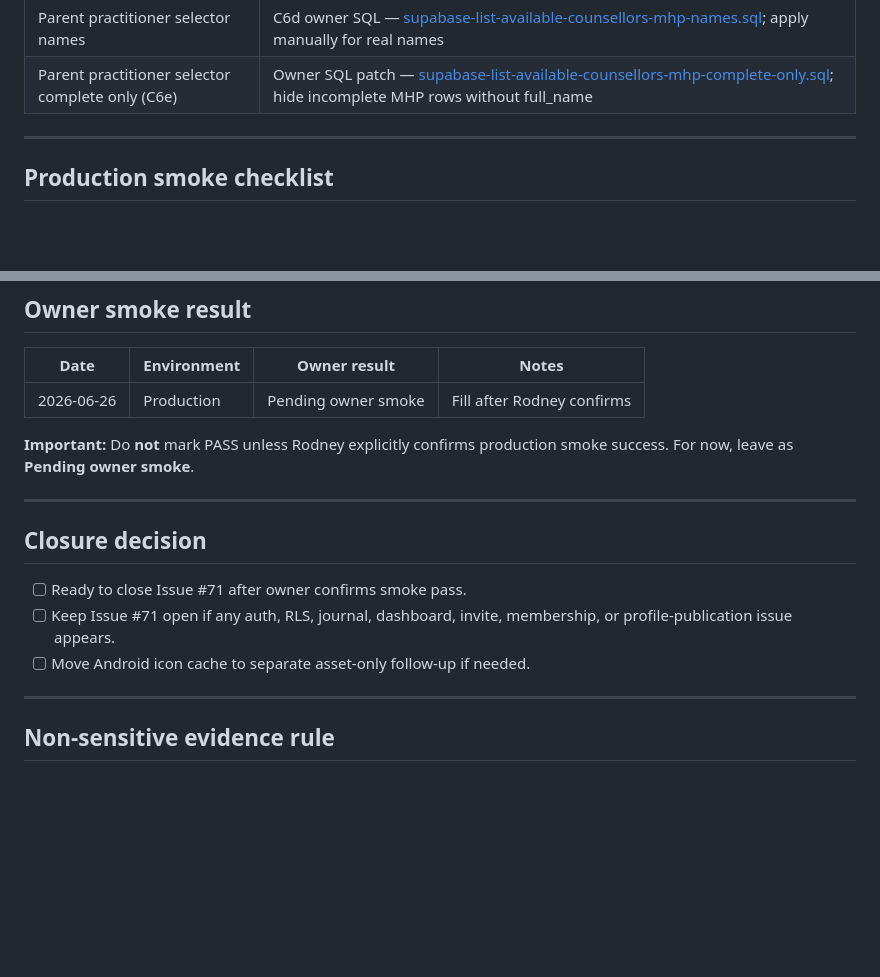
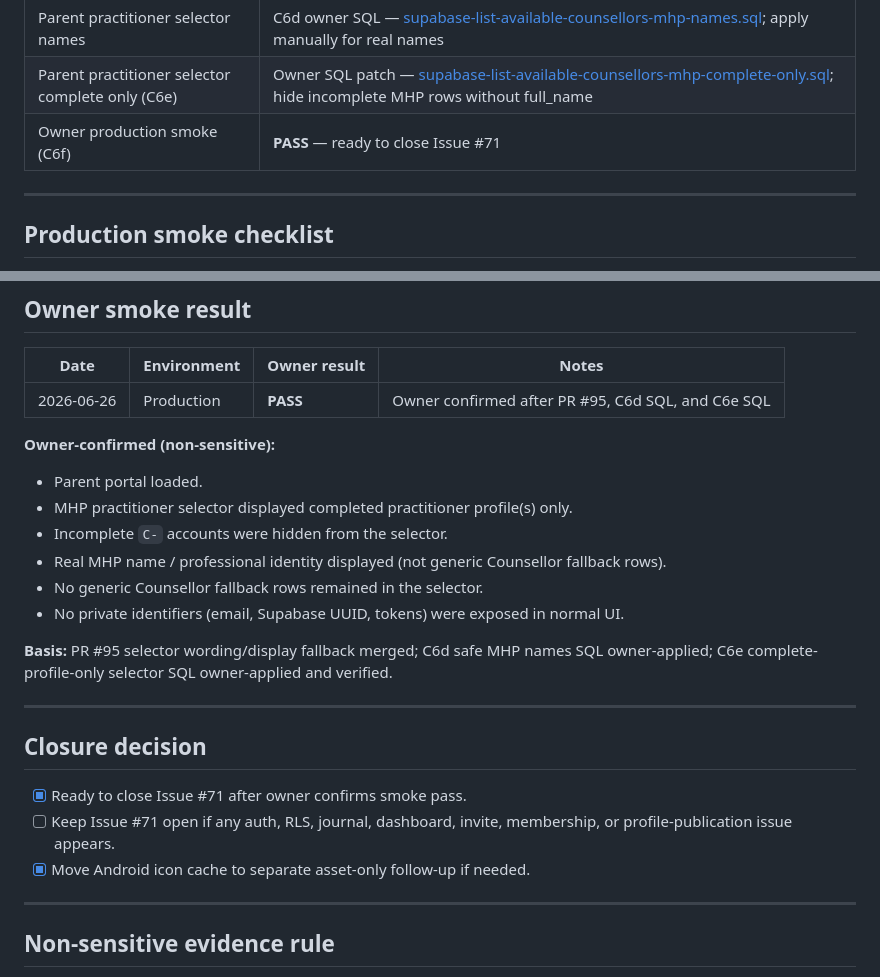
Before and after one commit to rodtay72/wayfinder-app, a Markdown page: docs/ISSUE_71_MHP_PRODUCTION_SMOKE_CLOSURE_CHECKLIST.md, 2 parts joined by grey strips. GitHub-like rendering; blank space fills up the shorter version.

Commit message:
Issue #71 C6f: record MHP owner smoke pass
Co-authored-by: Cursor <cursoragent@cursor.com>

```diff
--- a/docs/ISSUE_71_MHP_PRODUCTION_SMOKE_CLOSURE_CHECKLIST.md
+++ b/docs/ISSUE_71_MHP_PRODUCTION_SMOKE_CLOSURE_CHECKLIST.md
@@ -38,6 +38,7 @@ The Issue #71 track includes:
 | Parent practitioner selector copy | PR #95 — MHP/practitioner wording and display fallback in app |
 | Parent practitioner selector names | C6d owner SQL — [supabase-list-available-counsellors-mhp-names.sql](../supabase-list-available-counsellors-mhp-names.sql); apply manually for real names |
 | Parent practitioner selector complete only (C6e) | Owner SQL patch — [supabase-list-available-counsellors-mhp-complete-only.sql](../supabase-list-available-counsellors-mhp-complete-only.sql); hide incomplete MHP rows without full_name |
+| Owner production smoke (C6f) | **PASS** — ready to close Issue #71 |
 
 ---
 
@@ -97,17 +98,26 @@ The Issue #71 track includes:
 
 | Date | Environment | Owner result | Notes |
 |------|-------------|--------------|-------|
-| 2026-06-26 | Production | Pending owner smoke | Fill after Rodney confirms |
+| 2026-06-26 | Production | **PASS** | Owner confirmed after PR #95, C6d SQL, and C6e SQL |
 
-**Important:** Do **not** mark PASS unless Rodney explicitly confirms production smoke success. For now, leave as **Pending owner smoke**.
+**Owner-confirmed (non-sensitive):**
+
+- Parent portal loaded.
+- MHP practitioner selector displayed completed practitioner profile(s) only.
+- Incomplete `C-` accounts were hidden from the selector.
+- Real MHP name / professional identity displayed (not generic Counsellor fallback rows).
+- No generic Counsellor fallback rows remained in the selector.
+- No private identifiers (email, Supabase UUID, tokens) were exposed in normal UI.
+
+**Basis:** PR #95 selector wording/display fallback merged; C6d safe MHP names SQL owner-applied; C6e complete-profile-only selector SQL owner-applied and verified.
 
 ---
 
 ## Closure decision
 
-- [ ] Ready to close Issue #71 after owner confirms smoke pass.
+- [x] Ready to close Issue #71 after owner confirms smoke pass.
 - [ ] Keep Issue #71 open if any auth, RLS, journal, dashboard, invite, membership, or profile-publication issue appears.
-- [ ] Move Android icon cache to separate asset-only follow-up if needed.
+- [x] Move Android icon cache to separate asset-only follow-up if needed.
 
 ---
 
```
Also changed, not shown: docs/CURRENT_LAUNCH_STATUS.md (+8 -7 lines).
